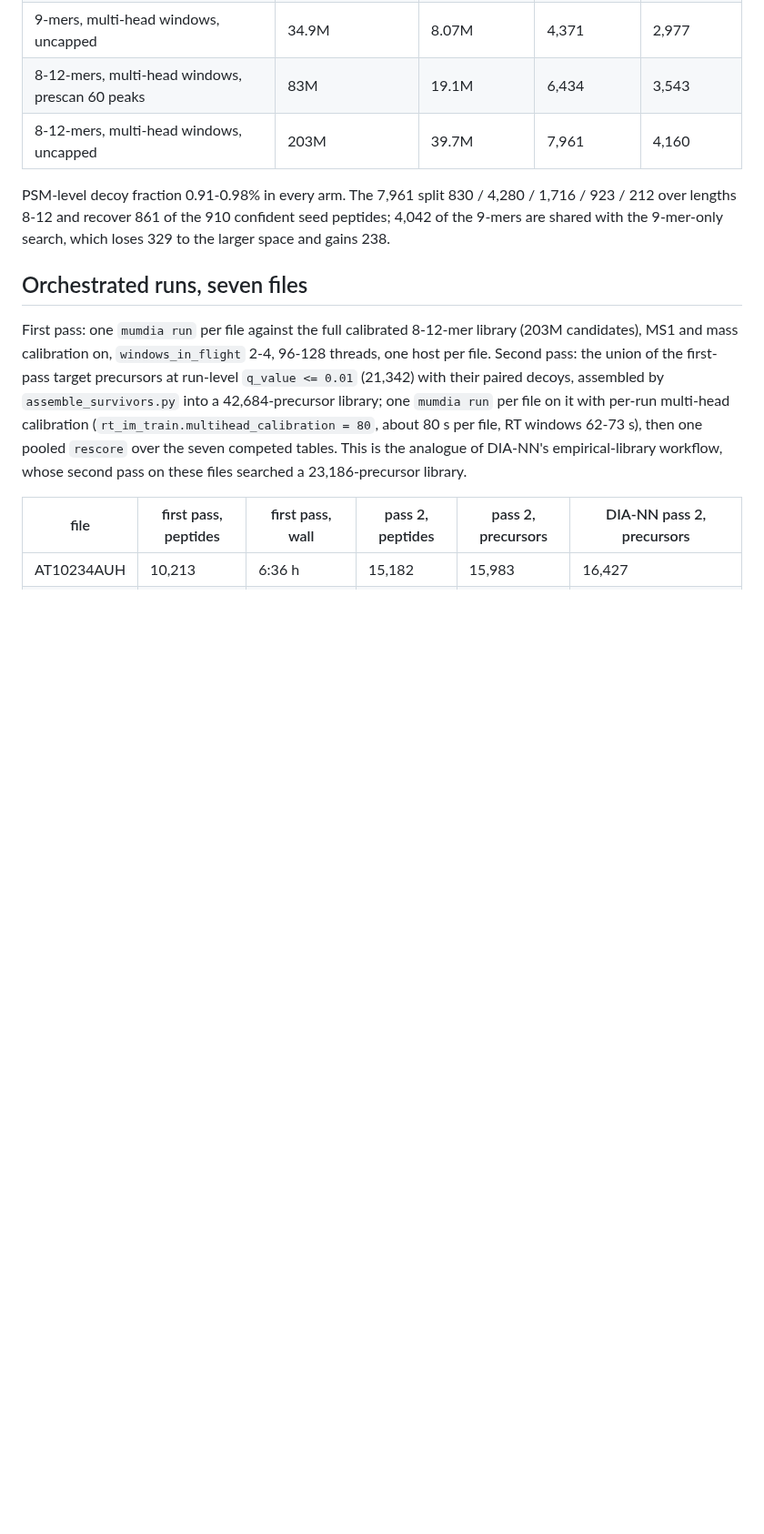
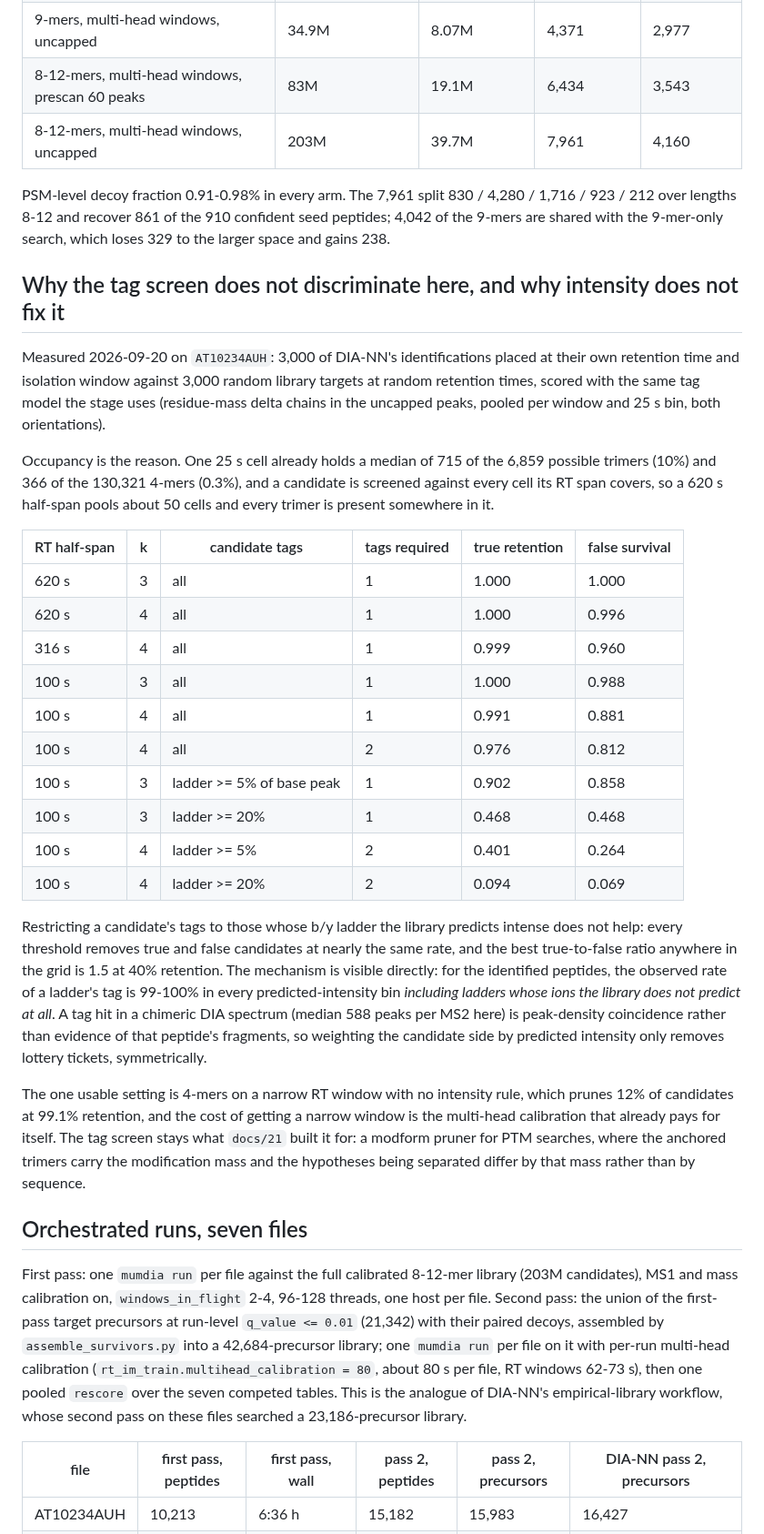
Before and after one commit to CompOmics/MuMDIA, a Markdown page: docs/32_large_libraries.md, the part around the change. Shown at 91% size. GitHub-like rendering; blank space fills up the shorter version.

Commit message:
docs: measure what the sequence-tag screen can prune on DIA immunopeptidomics data
3,000 of DIA-NN's identifications at their own RT and window against 3,000
random library targets at random RT, scored with the stage's own tag model.
One 25 s cell holds 10% of all trimers and a candidate is screened against
every cell its RT span covers, so on wide windows every trimer is present and
the screen removes nothing; 4-mers on a narrow window prune 12% of candidates
at 99.1% retention.

Predicted-intensity-weighted tags do not help: every threshold removes true and
false candidates at nearly the same rate (best ratio 1.5 at 40% retention), and
for identified peptides a ladder's tag is observed 99-100% of the time in every
predicted-intensity bin, including ladders whose ions the library does not
predict at all. A tag hit in a chimeric spectrum is peak-density coincidence,
not evidence of that peptide's fragments.

Co-Authored-By: Claude Opus 5 (1M context) <noreply@anthropic.com>

```diff
--- a/docs/32_large_libraries.md
+++ b/docs/32_large_libraries.md
@@ -63,6 +63,46 @@ candidates into rescore, and the streaming extract), and the 8-12-mer search fro
 PSM-level decoy fraction 0.91-0.98% in every arm. The 7,961 split 830 / 4,280 / 1,716 / 923 /
 212 over lengths 8-12 and recover 861 of the 910 confident seed peptides; 4,042 of the 9-mers
 are shared with the 9-mer-only search, which loses 329 to the larger space and gains 238.
+
+## Why the tag screen does not discriminate here, and why intensity does not fix it
+
+Measured 2026-09-20 on `AT10234AUH`: 3,000 of DIA-NN's identifications placed at their own
+retention time and isolation window against 3,000 random library targets at random retention
+times, scored with the same tag model the stage uses (residue-mass delta chains in the uncapped
+peaks, pooled per window and 25 s bin, both orientations).
+
+Occupancy is the reason. One 25 s cell already holds a median of 715 of the 6,859 possible
+trimers (10%) and 366 of the 130,321 4-mers (0.3%), and a candidate is screened against every
+cell its RT span covers, so a 620 s half-span pools about 50 cells and every trimer is present
+somewhere in it.
+
+| RT half-span | k | candidate tags | tags required | true retention | false survival |
+|---|---|---|---|---|---|
+| 620 s | 3 | all | 1 | 1.000 | 1.000 |
+| 620 s | 4 | all | 1 | 1.000 | 0.996 |
+| 316 s | 4 | all | 1 | 0.999 | 0.960 |
+| 100 s | 3 | all | 1 | 1.000 | 0.988 |
+| 100 s | 4 | all | 1 | 0.991 | 0.881 |
+| 100 s | 4 | all | 2 | 0.976 | 0.812 |
+| 100 s | 3 | ladder >= 5% of base peak | 1 | 0.902 | 0.858 |
+| 100 s | 3 | ladder >= 20% | 1 | 0.468 | 0.468 |
+| 100 s | 4 | ladder >= 5% | 2 | 0.401 | 0.264 |
+| 100 s | 4 | ladder >= 20% | 2 | 0.094 | 0.069 |
+
+Restricting a candidate's tags to those whose b/y ladder the library predicts intense does not
+help: every threshold removes true and false candidates at nearly the same rate, and the best
+true-to-false ratio anywhere in the grid is 1.5 at 40% retention. The mechanism is visible
+directly: for the identified peptides, the observed rate of a ladder's tag is 99-100% in every
+predicted-intensity bin *including ladders whose ions the library does not predict at all*. A
+tag hit in a chimeric DIA spectrum (median 588 peaks per MS2 here) is peak-density coincidence
+rather than evidence of that peptide's fragments, so weighting the candidate side by predicted
+intensity only removes lottery tickets, symmetrically.
+
+The one usable setting is 4-mers on a narrow RT window with no intensity rule, which prunes 12%
+of candidates at 99.1% retention, and the cost of getting a narrow window is the multi-head
+calibration that already pays for itself. The tag screen stays what `docs/21` built it for: a
+modform pruner for PTM searches, where the anchored trimers carry the modification mass and the
+hypotheses being separated differ by that mass rather than by sequence.
 
 ## Orchestrated runs, seven files
 
```
Also changed, not shown: CHANGELOG.md (+4 -1 lines).
